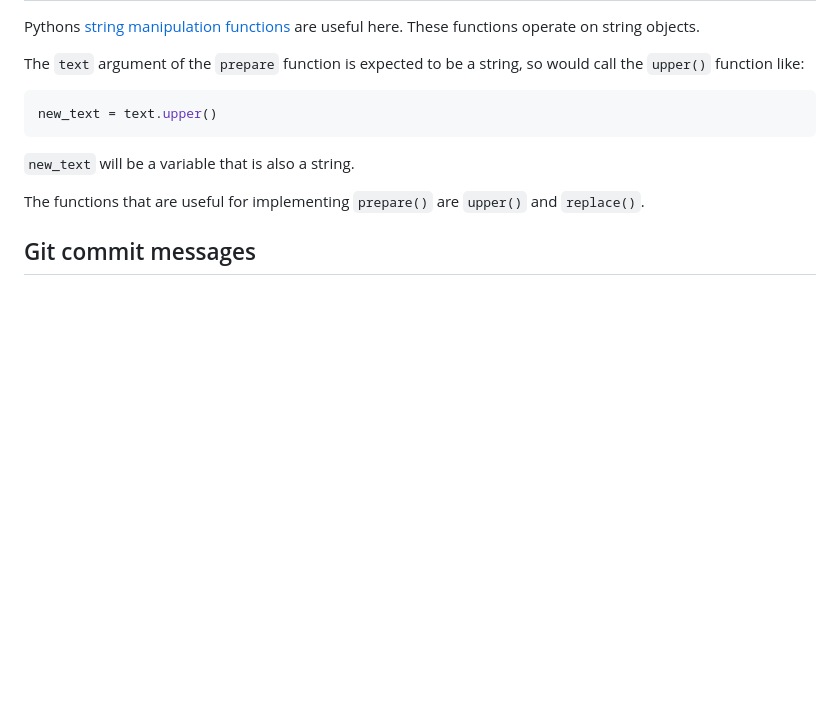
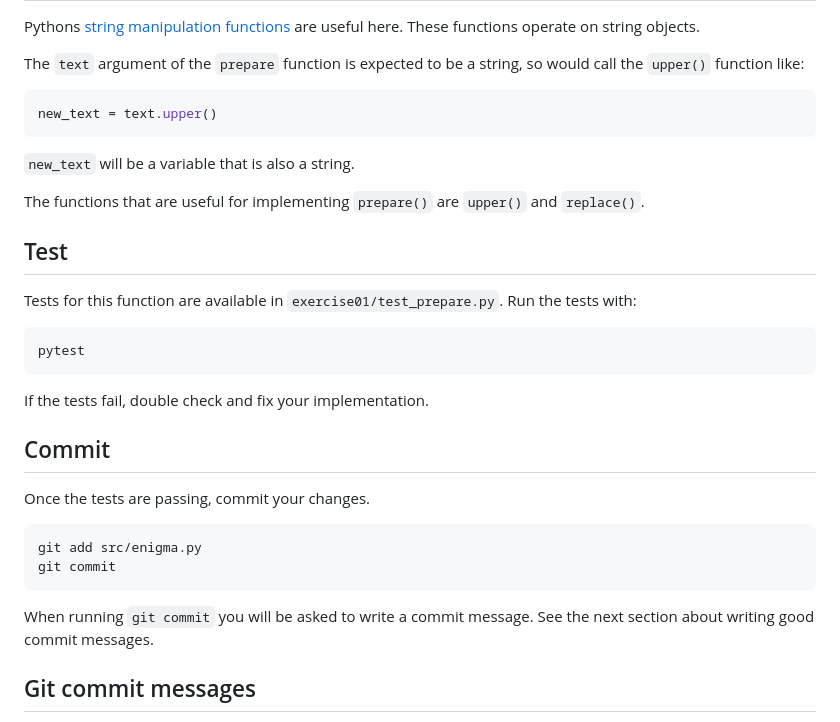
Before and after one commit to kilroyd/enigma, a Markdown page: exercise01/README.md, the part around the change. Rendered like a GitHub page; blank space fills up the shorter version.

Commit message:
exercise01: add test and commit instructions

````diff
--- a/exercise01/README.md
+++ b/exercise01/README.md
@@ -89,6 +89,29 @@ new_text = text.upper()
 The functions that are useful for implementing `prepare()` are
 `upper()` and `replace()`.
 
+## Test
+
+Tests for this function are available in
+`exercise01/test_prepare.py`. Run the tests with:
+
+```
+pytest
+```
+
+If the tests fail, double check and fix your implementation.
+
+## Commit
+
+Once the tests are passing, commit your changes.
+
+```
+git add src/enigma.py
+git commit
+```
+
+When running `git commit` you will be asked to write a commit
+message. See the next section about writing good commit messages.
+
 ## Git commit messages
 
 A commit message is used to describe what changes you are making. This
````
